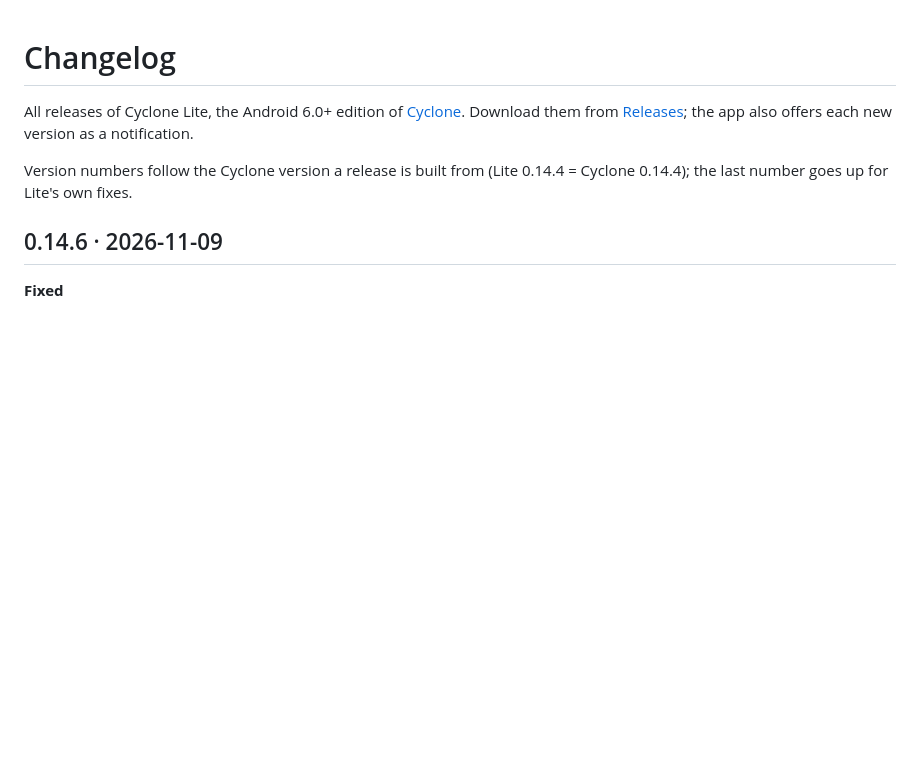
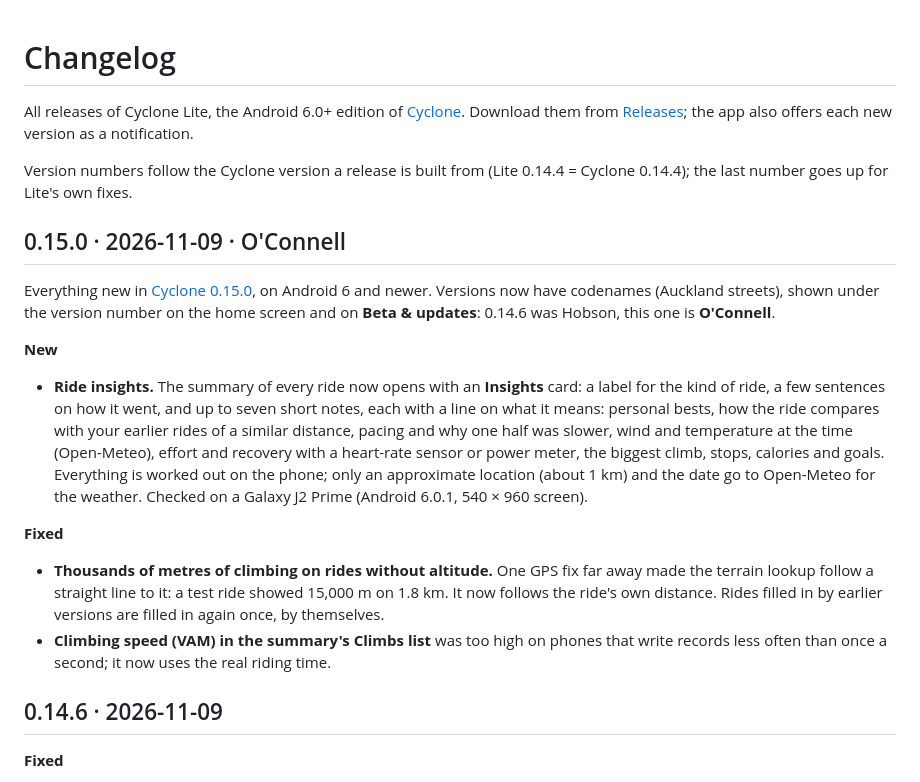
Before and after one commit to zakusworo/cyclone-lite, a Markdown page: CHANGELOG.md, the part around the change. GitHub-like rendering; blank space fills up the shorter version.

```diff
--- a/CHANGELOG.md
+++ b/CHANGELOG.md
@@ -6,6 +6,28 @@ version as a notification.
 
 Version numbers follow the Cyclone version a release is built from (Lite 0.14.4 = Cyclone 0.14.4); the last
 number goes up for Lite's own fixes.
+
+## 0.15.0 · 2026-11-09 · O'Connell
+
+Everything new in [Cyclone 0.15.0](https://github.com/zakusworo/cyclone-beta/releases/tag/v0.15.0), on Android 6 and newer.
+Versions now have codenames (Auckland streets), shown under the version number on the home screen and on
+**Beta & updates**: 0.14.6 was Hobson, this one is **O'Connell**.
+
+**New**
+- **Ride insights.** The summary of every ride now opens with an **Insights** card: a label for the kind of
+  ride, a few sentences on how it went, and up to seven short notes, each with a line on what it means:
+  personal bests, how the ride compares with your earlier rides of a similar distance, pacing and why one
+  half was slower, wind and temperature at the time (Open-Meteo), effort and recovery with a heart-rate
+  sensor or power meter, the biggest climb, stops, calories and goals. Everything is worked out on the
+  phone; only an approximate location (about 1 km) and the date go to Open-Meteo for the weather.
+  Checked on a Galaxy J2 Prime (Android 6.0.1, 540 × 960 screen).
+
+**Fixed**
+- **Thousands of metres of climbing on rides without altitude.** One GPS fix far away made the terrain
+  lookup follow a straight line to it: a test ride showed 15,000 m on 1.8 km. It now follows the ride's own
+  distance. Rides filled in by earlier versions are filled in again once, by themselves.
+- **Climbing speed (VAM) in the summary's Climbs list** was too high on phones that write records less
+  often than once a second; it now uses the real riding time.
 
 ## 0.14.6 · 2026-11-09
 
```
Also changed, not shown: README.md (+9 -1 lines), docs/img/insights.jpg (added), 1 other file.
